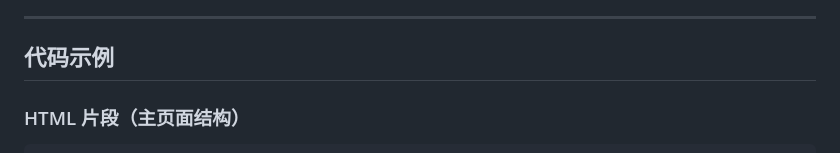
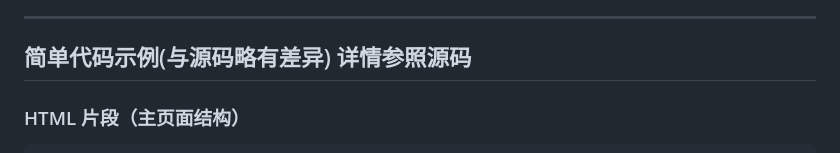
Before and after one commit to ChenLX233/ImageShowcaseWebsite-SuitableForGraduationProjects, a Markdown page: README.md, the part around the change. GitHub-like rendering.

```diff
--- a/README.md
+++ b/README.md
@@ -23,7 +23,7 @@
 
 ---
 
-## 代码示例
+## 简单代码示例(与源码略有差异) 详情参照源码
 
 ### HTML 片段（主页面结构）
 
```
